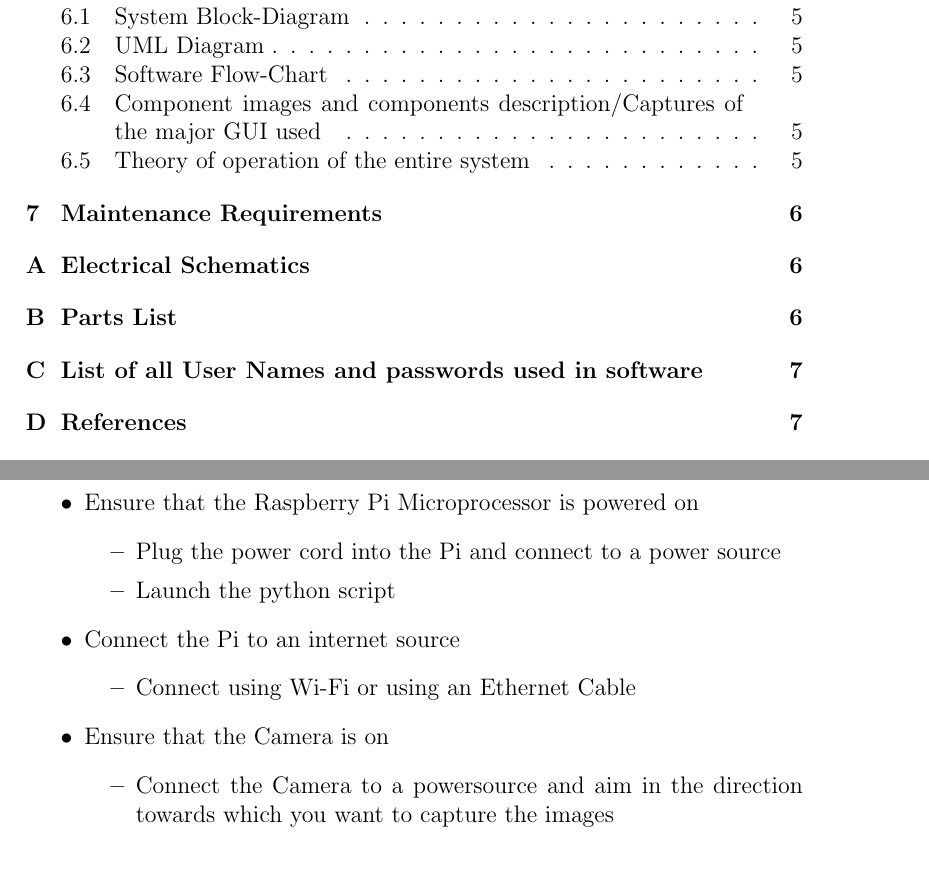
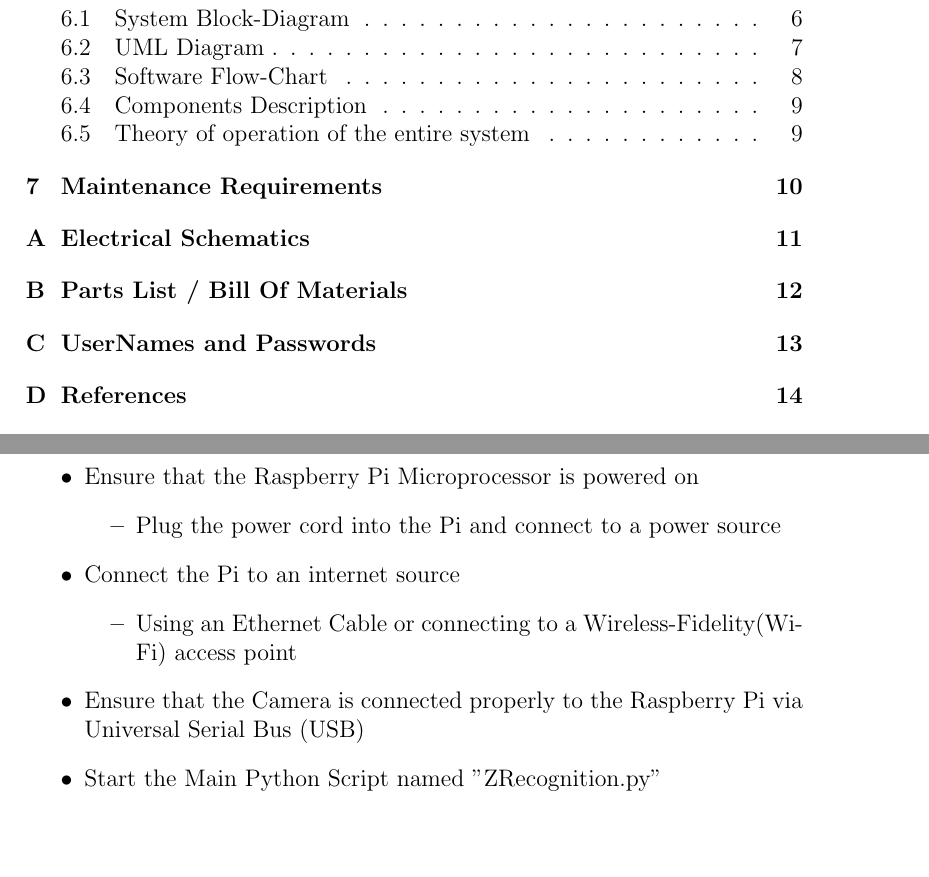
Before and after one commit to pziajski/ZRecognition, a LaTeX document (Documentation/Report/InterimReport.tex): two parts of pages 2 and 8 of 11 before the commit and two parts of pages 2 and 8 of 18 after it, joined at a grey line, cut so that both start at the same text, the shorter picture padded with empty space. The pictures show the PDF file Documentation/Report/InterimReport.pdf that the author committed with the source.

Commit message:
formatting

```diff
--- a/Documentation/Report/InterimReport.tex
+++ b/Documentation/Report/InterimReport.tex
@@ -81,34 +77,24 @@ Microsoft Azure
 \end{itemize}
 
 \newpage
-%OPERATING INSTRUCTIONS
 \section{Operating Instructions}
-
 Please follow the listed steps to ensure that the system is operating as intended:
-\\
-\\
-
-
 \begin{itemize}
     \item Ensure that the Raspberry Pi Microprocessor is powered on
     \begin{itemize}
         \item Plug the power cord into the Pi and connect to a power source
-        \item Launch the python script
     \end{itemize}
     \item Connect the Pi to an internet source
     \begin{itemize}
-        \item Connect using Wi-Fi or using an Ethernet Cable
+        \item Using an Ethernet Cable or connecting to a Wireless-Fidelity(Wi-Fi) access point
     \end{itemize}
-    \item Ensure that the Camera is on
-    \begin{itemize}
-        \item Connect the Camera to a powersource and aim in the direction towards which you want to capture the images
-    \end{itemize}
+    \item Ensure that the Camera is connected properly to the Raspberry Pi via Universal Serial Bus (USB)
+    \item Start the Main Python Script named "ZRecognition.py"
 \end{itemize}
 
-
+\newpage
 \section{Product Design, Implementation, and Operation of the System}
-
 \subsection{System Block-Diagram}
-\begin{figure}[ht]
+\begin{figure}[h]
     \centering
     \includegraphics[width = \linewidth]{../images/BlockDiagram.png}
@@ -121,5 +114,6 @@ Please follow the listed steps to ensure that the system is operating as intende
 
-\subsection{Component images and components description/Captures of the major GUI used}
+\newpage
+\subsection{Components Description}
 
 \subsection{Theory of operation of the entire system}
 
@@ -142,2 +131,3 @@ If you are unsure of how to complete any of these tasks, please get in touch wit
 \appendix
+\newpage
 \section{Electrical Schematics}
@@ -145,10 +134,10 @@ If you are unsure of how to complete any of these tasks, please get in touch wit
 
-
+\newpage
+\section{Parts List / Bill Of Materials}
 \begin{longtable}[c]{| l | c | c |}
     \hline
     \multicolumn{3}{| c |}{\textbf{BILL OF MATERIALS}}\\
     \hline
-
     \textbf{Component Name} & \textbf{Quantity}  & \textbf{Price (CAD)} \\
     \hline
     Raspberry Pi 3 Model B & 1 & \$35.00 \\
@@ -161,14 +150,15 @@ If you are unsure of how to complete any of these tasks, please get in touch wit
     \hline
     \multicolumn{2}{|l|}{\textbf{Total Cost w/ Tax}} & \$113.98\\
     \hline
-
-    \caption{Bill of Materials}\\
-
+    \caption{Bill of Materials}
 \end{longtable}
 *NOTE* All prices are in Canadian Dollars (CAD)
 
-\section{List of all User Names and passwords used in software}
+\newpage
+\section{UserNames and Passwords}
 Currently there are no log in credentials required for any aspect of the software system
+
+\newpage
 \section{References}
 
 \newpage
```
Also changed, not shown: Documentation/Report/InterimReport.pdf, Documentation/Report/InterimReport.tex (33 more changed lines), 8 other files.
